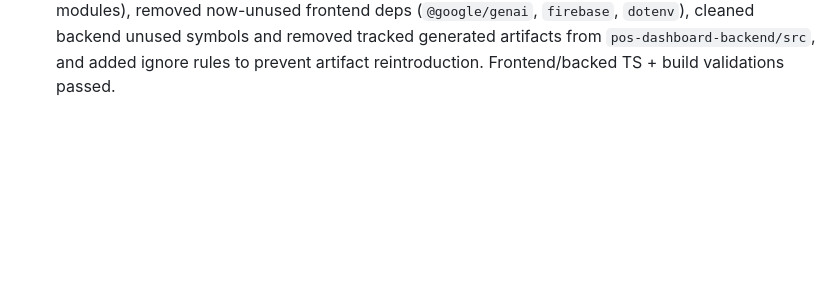
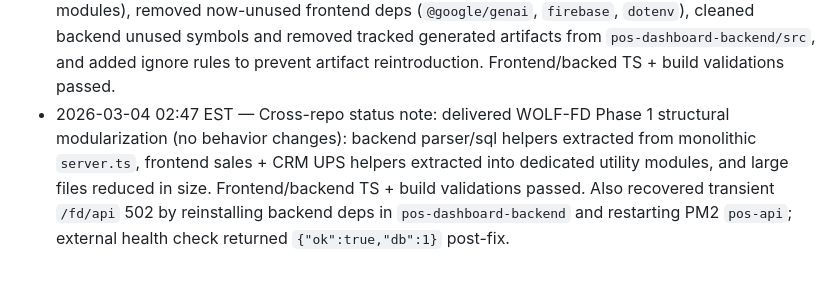
Before and after one commit to alphaonlines/AlphaAI, a Markdown page: AGENTS.md, the part around the change. GitHub-like rendering; blank space fills up the shorter version.

Commit message:
docs: log phase1 structural modular refactor

```diff
--- a/AGENTS.md
+++ b/AGENTS.md
@@ -51,3 +51,4 @@ Extra fields are tolerated by the UI, but prefer keeping to the schema unless a
 - 2026-03-04 02:10 EST — Cross-repo status note: WOLF-FD CRM got a second UI pass with a new `Focused Rep Mode` toggle for tighter day-to-day execution. Focus mode surfaces follow-ups, quick UPS actions, selected lead editing, and template shortcuts while hiding heavier sections until switched back to full mode. Live deployment and health verification completed with bundle `/fd/assets/index-Cby-E65j.js`.
 - 2026-03-04 02:14 EST — Cross-repo status note: WOLF-FD CRM blank-page hotfix shipped. Added defensive UPS localStorage schema normalization for legacy records and guarded lane grouping so older UPS entries no longer crash CRM rendering after UI mode updates. Live deploy + health verification completed with bundle `/fd/assets/index-BTryLlpa.js`.
 - 2026-03-04 02:28 EST — Cross-repo status note: completed WOLF-FD dead-code/hygiene refactor pass. Removed orphan frontend files (legacy camera + firebase/gemini/data service modules), removed now-unused frontend deps (`@google/genai`, `firebase`, `dotenv`), cleaned backend unused symbols and removed tracked generated artifacts from `pos-dashboard-backend/src`, and added ignore rules to prevent artifact reintroduction. Frontend/backed TS + build validations passed.
+- 2026-03-04 02:47 EST — Cross-repo status note: delivered WOLF-FD Phase 1 structural modularization (no behavior changes): backend parser/sql helpers extracted from monolithic `server.ts`, frontend sales + CRM UPS helpers extracted into dedicated utility modules, and large files reduced in size. Frontend/backend TS + build validations passed. Also recovered transient `/fd/api` 502 by reinstalling backend deps in `pos-dashboard-backend` and restarting PM2 `pos-api`; external health check returned `{"ok":true,"db":1}` post-fix.
```
